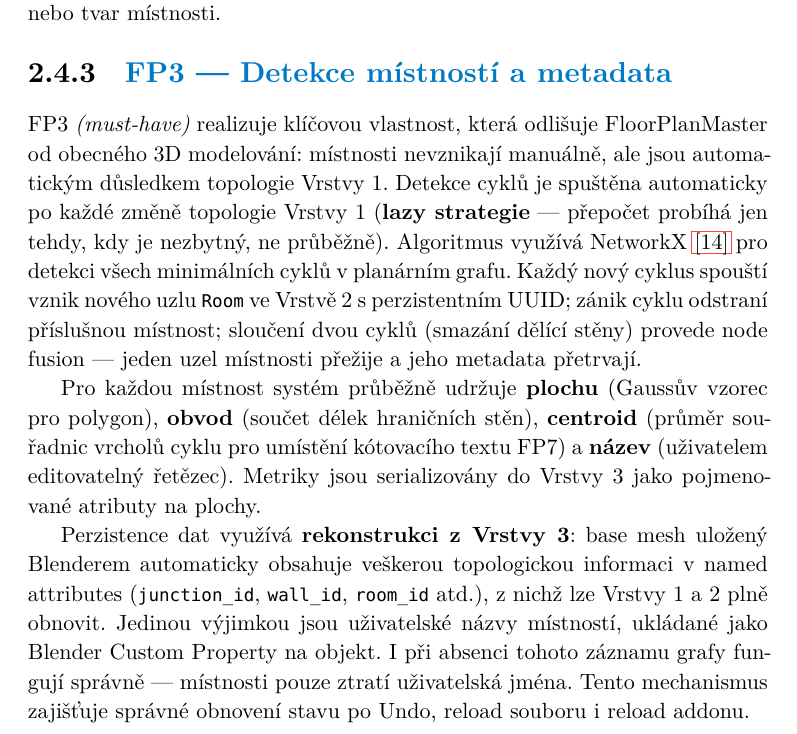
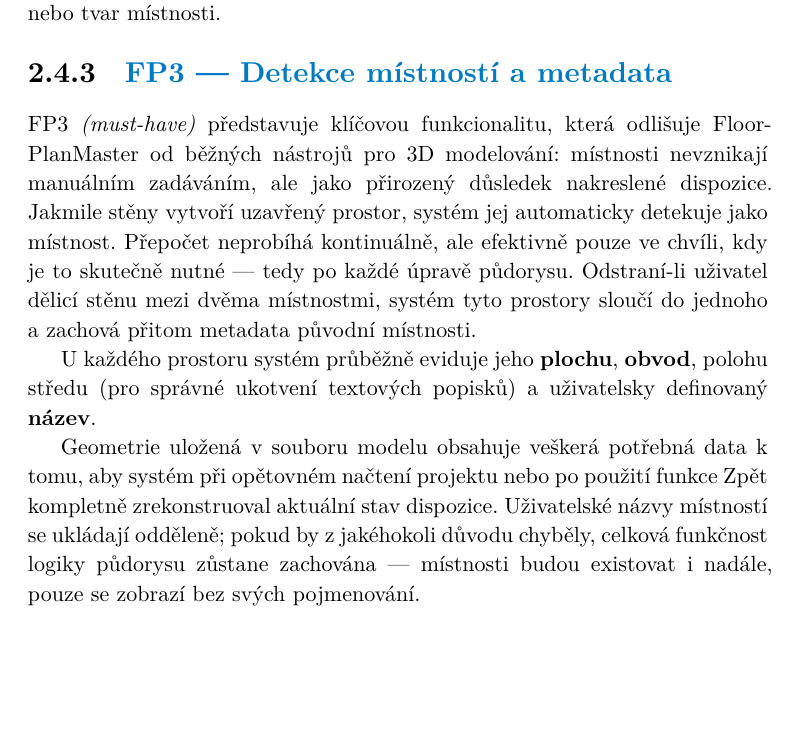
Before and after one commit to TheGingeros/floorplanmaster, a Typst document (typst/main.typ): part of page 55 of 74 before the commit and part of page 55 of 73 after it, cut so that both start at the same text, the shorter picture padded with empty space. The pictures show the PDF file typst/main.pdf that the author committed with the source.

Commit message:
fp3 and fp4 edits

```diff
--- a/typst/main.typ
+++ b/typst/main.typ
@@ -841,11 +841,11 @@
 
 === FP3 --- Detekce místností a metadata
 
-FP3 _(must-have)_ realizuje klíčovou vlastnost, která odlišuje FloorPlanMaster od obecného 3D modelování: místnosti nevznikají manuálně, ale jsou automatickým důsledkem topologie Vrstvy 1. Detekce cyklů je spuštěna automaticky po každé změně topologie Vrstvy 1 (*lazy strategie* --- přepočet probíhá jen tehdy, kdy je nezbytný, ne průběžně). Algoritmus využívá NetworkX @networkx pro detekci všech minimálních cyklů v planárním grafu. Každý nový cyklus spouští vznik nového uzlu `Room` ve Vrstvě 2 s perzistentním UUID; zánik cyklu odstraní příslušnou místnost; sloučení dvou cyklů (smazání dělící stěny) provede node fusion --- jeden uzel místnosti přežije a jeho metadata přetrvají.
+FP3 _(must-have)_ představuje klíčovou funkcionalitu, která odlišuje FloorPlanMaster od běžných nástrojů pro 3D modelování: místnosti nevznikají manuálním zadáváním, ale jako implicitní výsledek nakreslené dispozice. Jakmile stěny vytvoří uzavřený prostor, systém jej automaticky detekuje jako místnost. Přepočet neprobíhá kontinuálně, ale efektivně pouze ve chvíli, kdy je to skutečně nutné --- tedy po každé úpravě půdorysu. Odstraní-li uživatel dělicí stěnu mezi dvěma místnostmi, systém tyto prostory sloučí do jednoho a zachová přitom metadata původní místnosti.
 
-Pro každou místnost systém průběžně udržuje *plochu* (Gaussův vzorec pro polygon), *obvod* (součet délek hraničních stěn), *centroid* (průměr souřadnic vrcholů cyklu pro umístění kótovacího textu FP7) a *název* (uživatelem editovatelný řetězec). Metriky jsou serializovány do Vrstvy 3 jako pojmenované atributy na plochy.
+U každého prostoru systém průběžně eviduje jeho *plochu*, *obvod*, polohu středu (pro správné ukotvení textových popisků) a uživatelsky definovaný *název*.
 
-Perzistence dat využívá *rekonstrukci z Vrstvy 3*: base mesh uložený Blenderem automaticky obsahuje veškerou topologickou informaci v named attributes (`junction_id`, `wall_id`, `room_id` atd.), z nichž lze Vrstvy 1 a 2 plně obnovit. Jedinou výjimkou jsou uživatelské názvy místností, ukládané jako Blender Custom Property na objekt. I při absenci tohoto záznamu grafy fungují správně --- místnosti pouze ztratí uživatelská jména. Tento mechanismus zajišťuje správné obnovení stavu po Undo, reload souboru i reload addonu.
+Geometrie uložená v souboru modelu obsahuje veškerá potřebná data k tomu, aby systém při opětovném načtení projektu nebo po použití funkce Zpět kompletně zrekonstruoval aktuální stav dispozice. Uživatelské názvy místností se ukládají odděleně; pokud by z jakéhokoli důvodu chyběly, celková funkčnost logiky půdorysu zůstane zachována --- místnosti budou existovat i nadále, pouze se zobrazí bez svých pojmenování.
 
 === FP4 --- Finalizační nástroj
 
```
Also changed, not shown: typst/main.pdf, typst/main.typ (2 more changed lines).
